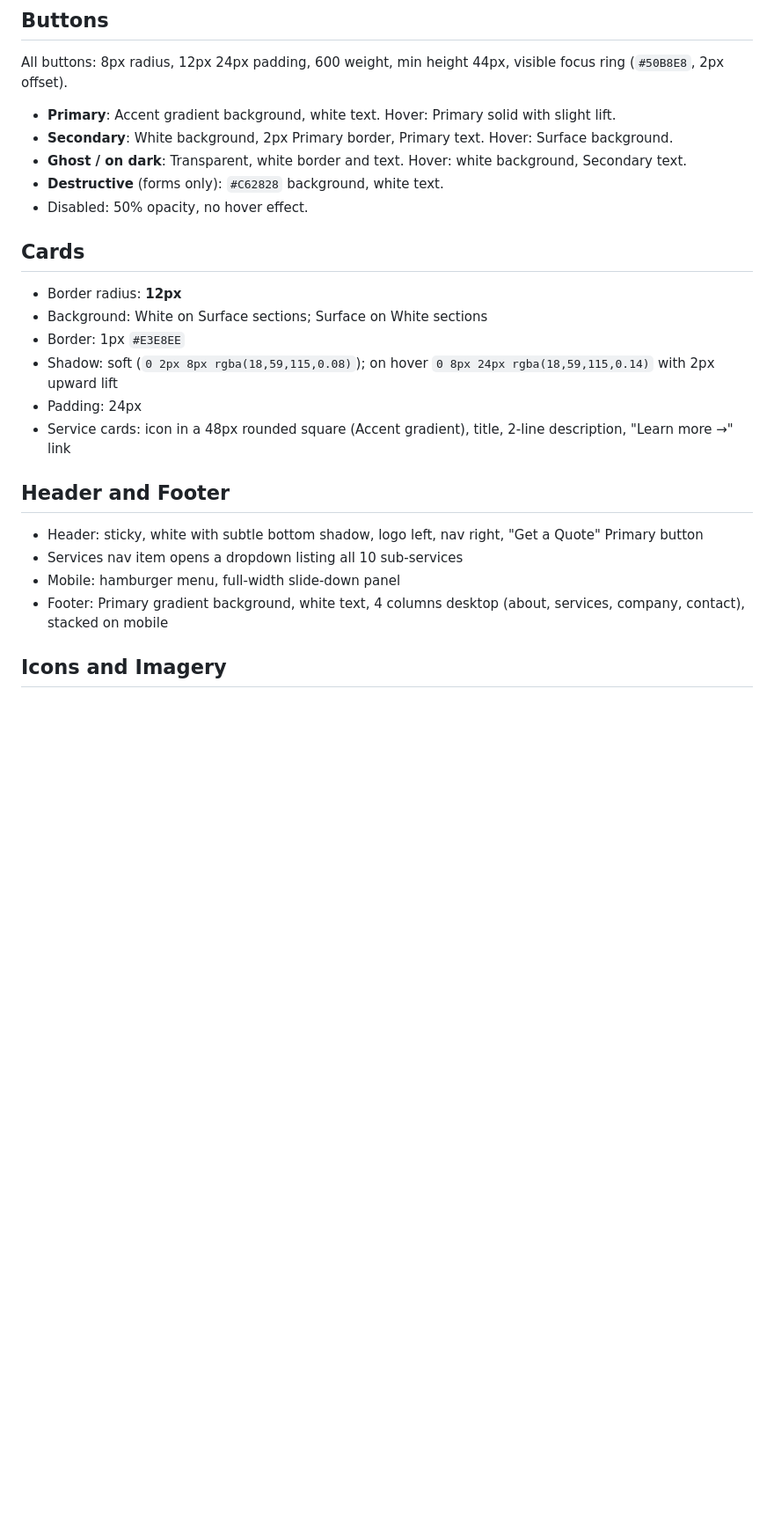
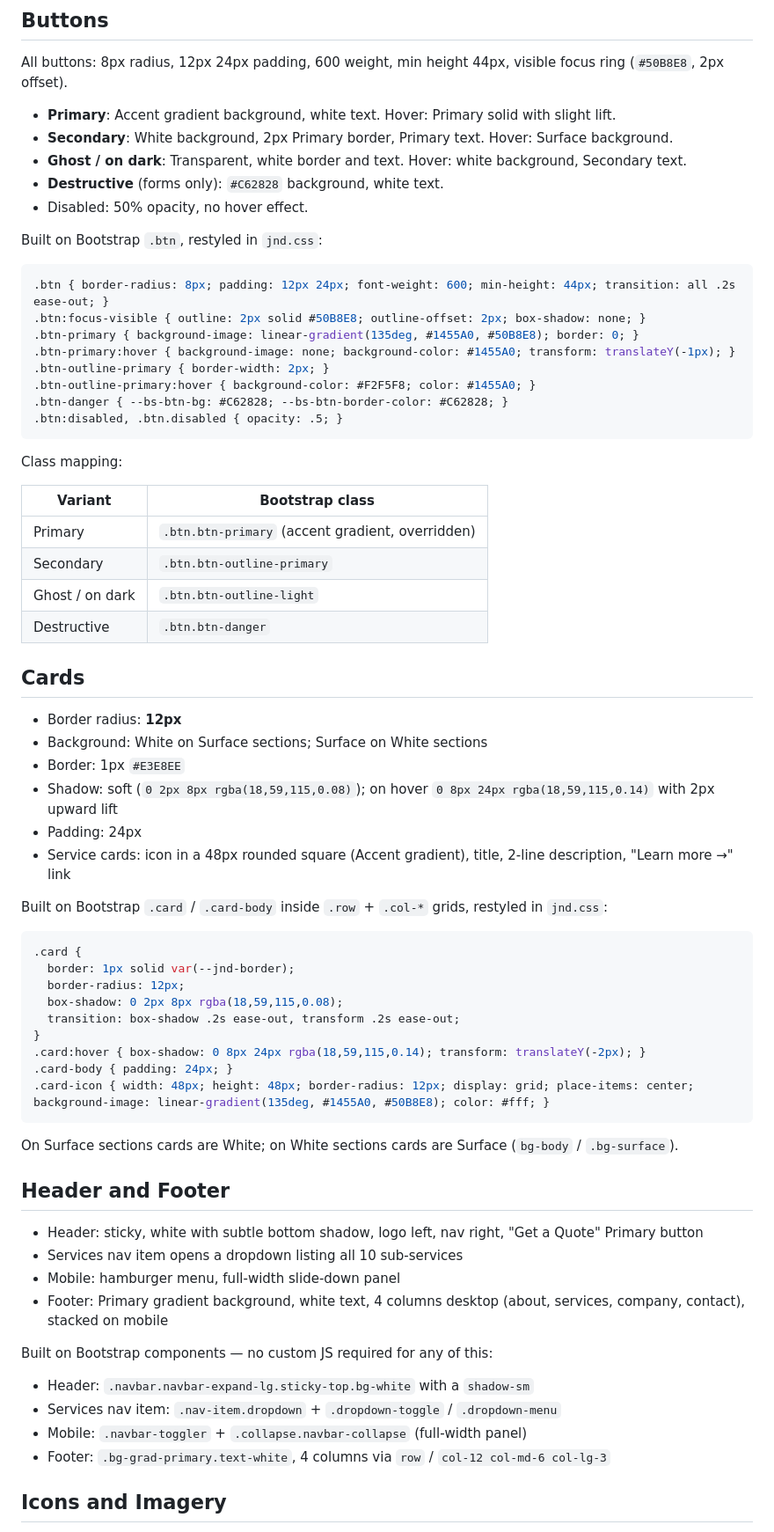
Before and after one commit to abdulkarimjnd/jndis-net, a Markdown page: docs/DESIGN.md, the part around one of its changes. Shown at 88% size. GitHub-like rendering; blank space fills up the shorter version.

````diff
--- a/docs/DESIGN.md
+++ b/docs/DESIGN.md
@@ -84,6 +134,28 @@ All buttons: 8px radius, 12px 24px padding, 600 weight, min height 44px, visible
 - **Destructive** (forms only): `#C62828` background, white text.
 - Disabled: 50% opacity, no hover effect.
 
+Built on Bootstrap `.btn`, restyled in `jnd.css`:
+
+```css
+.btn { border-radius: 8px; padding: 12px 24px; font-weight: 600; min-height: 44px; transition: all .2s ease-out; }
+.btn:focus-visible { outline: 2px solid #50B8E8; outline-offset: 2px; box-shadow: none; }
+.btn-primary { background-image: linear-gradient(135deg, #1455A0, #50B8E8); border: 0; }
+.btn-primary:hover { background-image: none; background-color: #1455A0; transform: translateY(-1px); }
+.btn-outline-primary { border-width: 2px; }
+.btn-outline-primary:hover { background-color: #F2F5F8; color: #1455A0; }
+.btn-danger { --bs-btn-bg: #C62828; --bs-btn-border-color: #C62828; }
+.btn:disabled, .btn.disabled { opacity: .5; }
+```
+
+Class mapping:
+
+| Variant | Bootstrap class |
+|---|---|
+| Primary | `.btn.btn-primary` (accent gradient, overridden) |
+| Secondary | `.btn.btn-outline-primary` |
+| Ghost / on dark | `.btn.btn-outline-light` |
+| Destructive | `.btn.btn-danger` |
+
 ## Cards
 
 - Border radius: **12px**
@@ -93,6 +165,22 @@ All buttons: 8px radius, 12px 24px padding, 600 weight, min height 44px, visible
 - Padding: 24px
 - Service cards: icon in a 48px rounded square (Accent gradient), title, 2-line description, "Learn more →" link
 
+Built on Bootstrap `.card` / `.card-body` inside `.row` + `.col-*` grids, restyled in `jnd.css`:
+
+```css
+.card {
+  border: 1px solid var(--jnd-border);
+  border-radius: 12px;
+  box-shadow: 0 2px 8px rgba(18,59,115,0.08);
+  transition: box-shadow .2s ease-out, transform .2s ease-out;
+}
+.card:hover { box-shadow: 0 8px 24px rgba(18,59,115,0.14); transform: translateY(-2px); }
+.card-body { padding: 24px; }
+.card-icon { width: 48px; height: 48px; border-radius: 12px; display: grid; place-items: center; background-image: linear-gradient(135deg, #1455A0, #50B8E8); color: #fff; }
+```
+
+On Surface sections cards are White; on White sections cards are Surface (`bg-body` / `.bg-surface`).
+
 ## Header and Footer
 
 - Header: sticky, white with subtle bottom shadow, logo left, nav right, "Get a Quote" Primary button
@@ -100,5 +188,12 @@ All buttons: 8px radius, 12px 24px padding, 600 weight, min height 44px, visible
 - Mobile: hamburger menu, full-width slide-down panel
 - Footer: Primary gradient background, white text, 4 columns desktop (about, services, company, contact), stacked on mobile
 
+Built on Bootstrap components — no custom JS required for any of this:
+
+- Header: `.navbar.navbar-expand-lg.sticky-top.bg-white` with a `shadow-sm`
+- Services nav item: `.nav-item.dropdown` + `.dropdown-toggle` / `.dropdown-menu`
+- Mobile: `.navbar-toggler` + `.collapse.navbar-collapse` (full-width panel)
+- Footer: `.bg-grad-primary.text-white`, 4 columns via `row` / `col-12 col-md-6 col-lg-3`
+
 ## Icons and Imagery
 
````
Also changed, not shown: other parts of docs/DESIGN.md (+80 -25 lines), docs/TASKS.md (+8 -7 lines).
